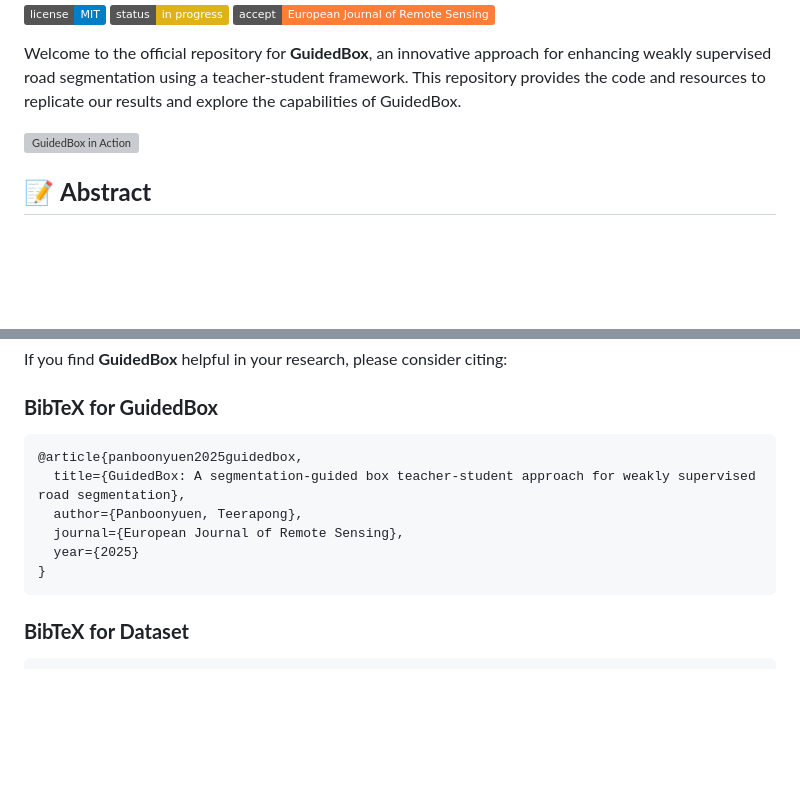
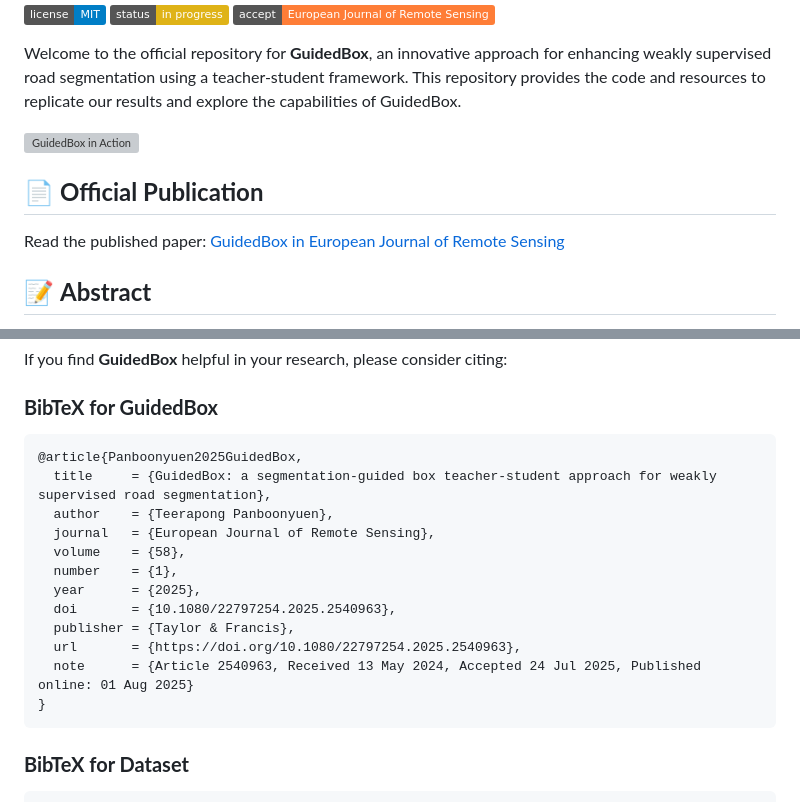
Before and after one commit to kaopanboonyuen/GuidedBox, a Markdown page: README.md, 2 parts joined by grey strips. Rendered like a GitHub page; badges without logos; blank space fills up the shorter version; grey boxes are pictures that could not be loaded.

Commit message:
🚀 docs: update README.md

````diff
--- a/README.md
+++ b/README.md
@@ -7,6 +7,10 @@
 Welcome to the official repository for **GuidedBox**, an innovative approach for enhancing weakly supervised road segmentation using a teacher-student framework. This repository provides the code and resources to replicate our results and explore the capabilities of GuidedBox.
 
 ![GuidedBox in Action](img/GuidedBox_panboonyuen.png)
+
+## 📄 **Official Publication**
+
+Read the published paper: [GuidedBox in European Journal of Remote Sensing](https://www.tandfonline.com/doi/full/10.1080/22797254.2025.2540963)
 
 ## 📝 **Abstract**
 
@@ -90,11 +94,17 @@ If you find **GuidedBox** helpful in your research, please consider citing:
 
 ### **BibTeX for GuidedBox**
 ```bibtex
-@article{panboonyuen2025guidedbox,
-  title={GuidedBox: A segmentation-guided box teacher-student approach for weakly supervised road segmentation},
-  author={Panboonyuen, Teerapong},
-  journal={European Journal of Remote Sensing},
-  year={2025}
+@article{Panboonyuen2025GuidedBox,
+  title     = {GuidedBox: a segmentation-guided box teacher-student approach for weakly supervised road segmentation},
+  author    = {Teerapong Panboonyuen},
+  journal   = {European Journal of Remote Sensing},
+  volume    = {58},
+  number    = {1},
+  year      = {2025},
+  doi       = {10.1080/22797254.2025.2540963},
+  publisher = {Taylor & Francis},
+  url       = {https://doi.org/10.1080/22797254.2025.2540963},
+  note      = {Article 2540963, Received 13 May 2024, Accepted 24 Jul 2025, Published online: 01 Aug 2025}
 }
 ```
 
````
